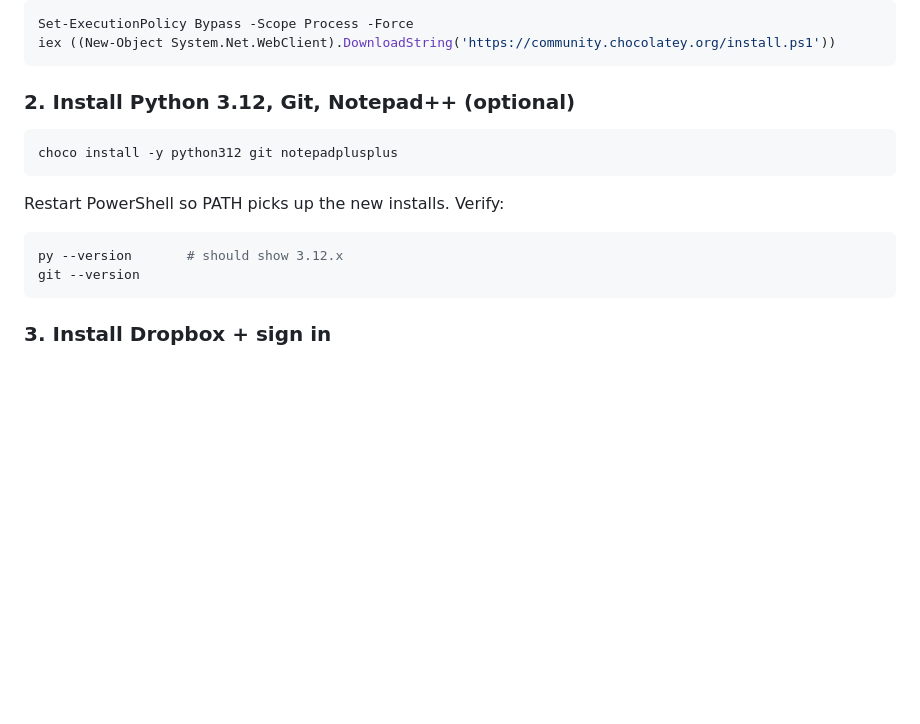
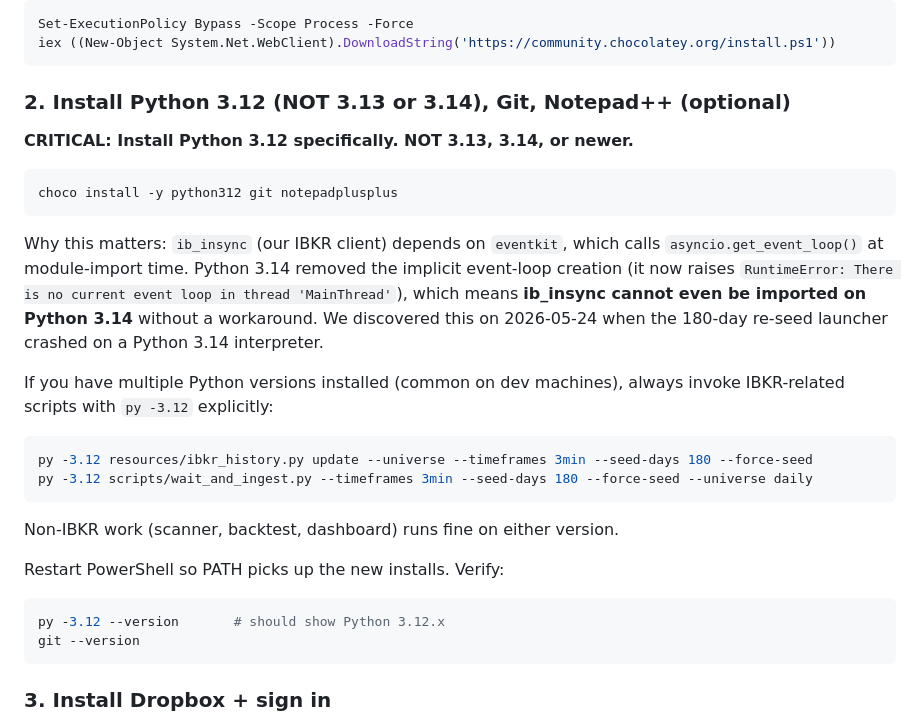
Before and after one commit to kuishung/trading-skills, a Markdown page: intraday-bot/HERMES_SETUP.md, the part around the change. Rendered like a GitHub page; blank space fills up the shorter version.

Commit message:
intraday-bot: hard rule — `py -3.12` for ALL IBKR workloads (Python 3.14 + ib_insync broken)
User report (chat 2026-05-24): the 14-day 3min ingest finished and the
watcher (PID 19716) was about to auto-launch the 180-day re-seed. The
watcher was running on Python 3.14 because that's what the default `py`
launcher resolves to on the laptop. ib_insync would have crashed at
import time, taking the re-seed down with it.

Root cause: ib_insync depends on eventkit, which at module import time
calls asyncio.get_event_loop(). Python 3.14 removed the implicit
event-loop creation behavior — get_event_loop() now raises
"RuntimeError: There is no current event loop in thread 'MainThread'"
unless a loop has been explicitly created with new_event_loop() or
asyncio.run(). This means `import ib_insync` is impossible on 3.14
without a workaround eventkit hasn't applied.

Fix: explicit `py -3.12` for anything IBKR. The default `py` launcher
varies by machine and may resolve to whatever's newest installed.

Caught in real-time when the 14-day ingest finished today and the
watcher was poised to fire. Killed the 3.14 watcher (PID 19716),
relaunched on py 3.12 (new PID 7144), 180-day re-seed now running
correctly. Symbol A progressed from 6228 to 18338 bars in 85 seconds
across 7 of 13 chunks. ETA Wednesday afternoon MYT.

Documentation updates in this commit:

CLAUDE.md — new "Python version — `py -3.12` for ALL IBKR workloads"
section under the Hermes block. Hard rule: any script touching IBKR
(ibkr_history.py, ibkr_data.py, ibkr_smoke.py, wait_and_ingest.py,
orchestrator.py when IBKR-configured) must use `py -3.12` explicitly.
Strategy / review / dashboard code runs on either version.

HERMES_SETUP.md — Phase 1 step 2 now explicitly says "Install Python
3.12 (NOT 3.13 or 3.14)" with the asyncio explanation, and shows
`py -3.12` invocations in all IBKR command examples.

scripts/hermes_health.py (already shipped in 63c7536) catches this
specific failure mode and emits a WARN with the remedy — the
pre-flight check just paid for itself before Hermes was even built.

Co-Authored-By: Claude Opus 4.7 (1M context) <noreply@anthropic.com>

````diff
--- a/intraday-bot/HERMES_SETUP.md
+++ b/intraday-bot/HERMES_SETUP.md
@@ -69,13 +69,28 @@ Set-ExecutionPolicy Bypass -Scope Process -Force
 iex ((New-Object System.Net.WebClient).DownloadString('https://community.chocolatey.org/install.ps1'))
 ```
 
-### 2. Install Python 3.12, Git, Notepad++ (optional)
+### 2. Install Python 3.12 (NOT 3.13 or 3.14), Git, Notepad++ (optional)
+
+**CRITICAL: Install Python 3.12 specifically. NOT 3.13, 3.14, or newer.**
+
 ```powershell
 choco install -y python312 git notepadplusplus
 ```
+
+Why this matters: `ib_insync` (our IBKR client) depends on `eventkit`, which calls `asyncio.get_event_loop()` at module-import time. Python 3.14 removed the implicit event-loop creation (it now raises `RuntimeError: There is no current event loop in thread 'MainThread'`), which means **ib_insync cannot even be imported on Python 3.14** without a workaround. We discovered this on 2026-05-24 when the 180-day re-seed launcher crashed on a Python 3.14 interpreter.
+
+If you have multiple Python versions installed (common on dev machines), always invoke IBKR-related scripts with `py -3.12` explicitly:
+
+```powershell
+py -3.12 resources/ibkr_history.py update --universe --timeframes 3min --seed-days 180 --force-seed
+py -3.12 scripts/wait_and_ingest.py --timeframes 3min --seed-days 180 --force-seed --universe daily
+```
+
+Non-IBKR work (scanner, backtest, dashboard) runs fine on either version.
+
 Restart PowerShell so PATH picks up the new installs. Verify:
 ```powershell
-py --version       # should show 3.12.x
+py -3.12 --version       # should show Python 3.12.x
 git --version
 ```
 
````
Also changed, not shown: intraday-bot/CLAUDE.md (+10 -0 lines).
